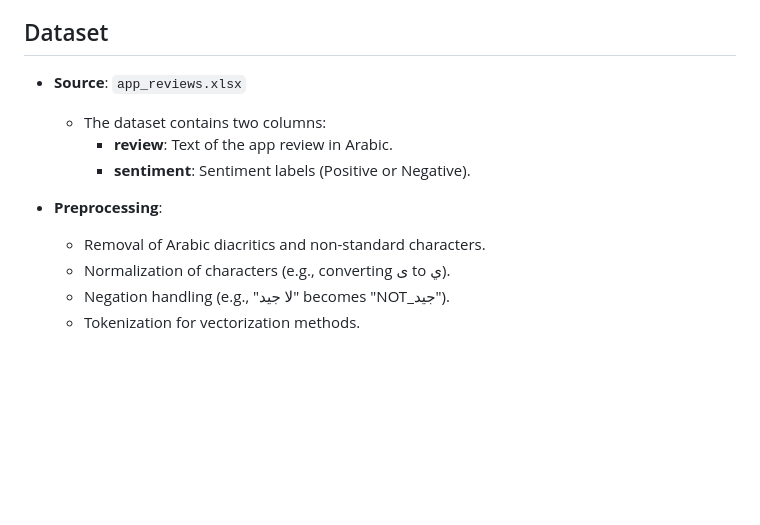
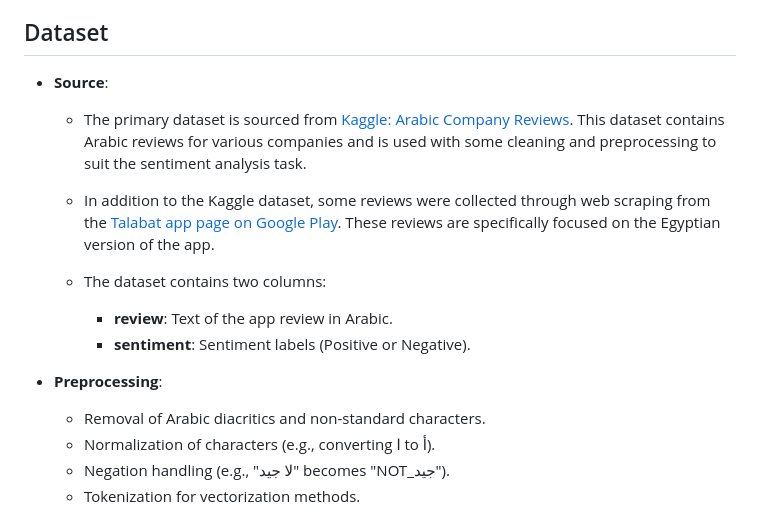
Before and after one commit to brahim-khattara/app_reviews_sentiment_classifier, a Markdown page: README.md, the part around the change. Rendered like a GitHub page; blank space fills up the shorter version.

```diff
--- a/README.md
+++ b/README.md
@@ -16,14 +16,19 @@ The project integrates a **Flask** backend for sentiment analysis and a **Flutte
 
 ## Dataset
 
-- **Source**: `app_reviews.xlsx`
+- **Source**:
+  - The primary dataset is sourced from [Kaggle: Arabic Company Reviews](https://www.kaggle.com/datasets/fahdseddik/arabic-company-reviews). This dataset contains Arabic reviews for various companies and is
+    used with some cleaning and preprocessing to suit the sentiment analysis task.
+  - In addition to the Kaggle dataset, some reviews were collected through web scraping from the [Talabat app page on Google Play](https://play.google.com/store/apps/details?id=com.talabat&hl=ar). These reviews
+    are specifically focused on the Egyptian version of the app.
+
   - The dataset contains two columns:
     - **review**: Text of the app review in Arabic.
     - **sentiment**: Sentiment labels (Positive or Negative).
 
 - **Preprocessing**:
   - Removal of Arabic diacritics and non-standard characters.
-  - Normalization of characters (e.g., converting ى to ي).
+  - Normalization of characters (e.g., converting ا to أ).
   - Negation handling (e.g., "لا جيد" becomes "NOT_جيد").
   - Tokenization for vectorization methods.
 
```
